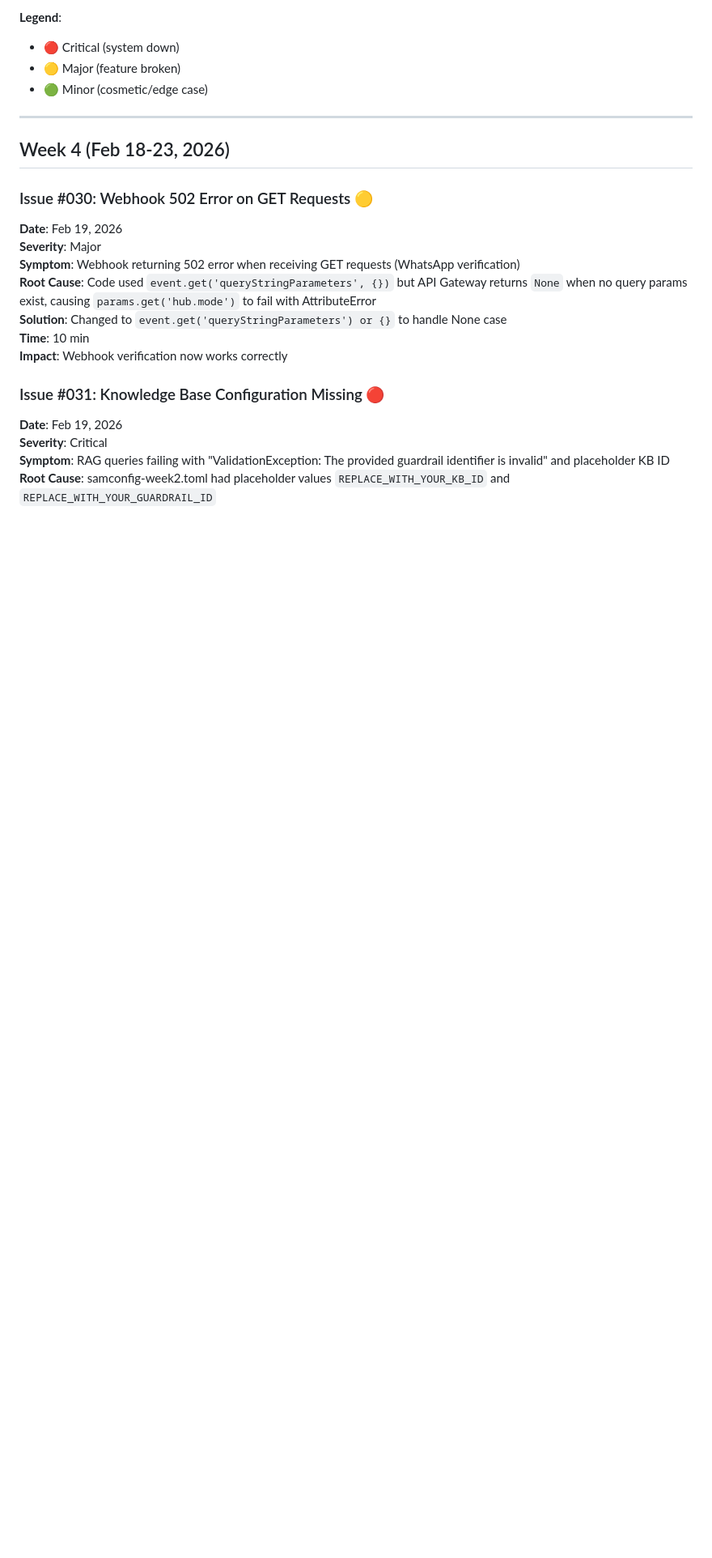
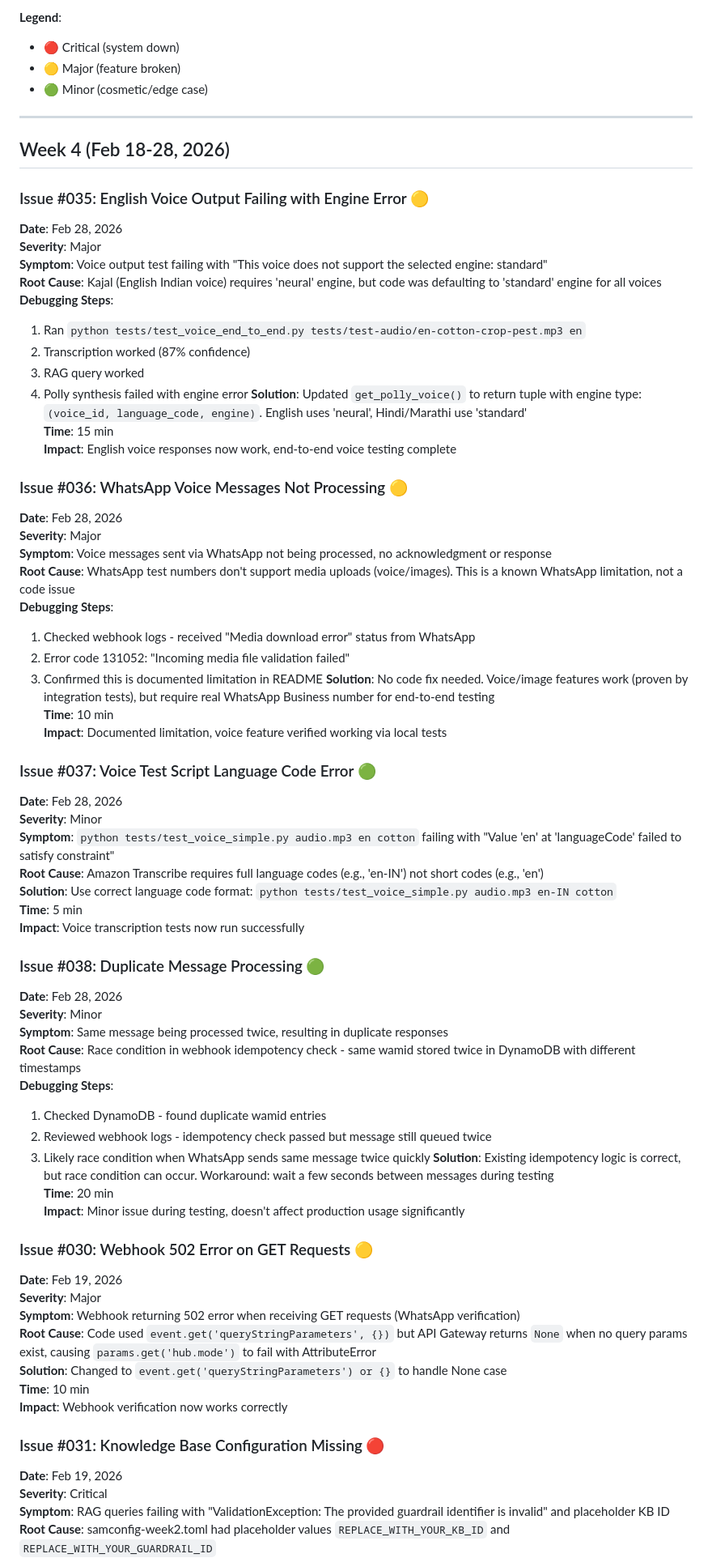
Before and after one commit to prasadt1/agrinexus-ai, a Markdown page: ISSUES-LOG.md, the part around the change. Shown at 81% size. GitHub-like rendering; blank space fills up the shorter version.

Commit message:
docs: Update CHANGELOG and ISSUES-LOG for Feb 28 work
CHANGELOG updates:
- Voice output engine fix (neural for English)
- Enhanced onboarding with direct language selection
- Testing documentation and audio files

ISSUES-LOG updates:
- Issue #035: English voice output engine error (fixed)
- Issue #036: WhatsApp voice messages limitation (documented)
- Issue #037: Voice test script language code error (resolved)
- Issue #038: Duplicate message processing (race condition documented)

```diff
--- a/ISSUES-LOG.md
+++ b/ISSUES-LOG.md
@@ -9,7 +9,56 @@ A chronological record of bugs, issues, and debugging sessions from project ince
 
 ---
 
-## Week 4 (Feb 18-23, 2026)
+## Week 4 (Feb 18-28, 2026)
+
+### Issue #035: English Voice Output Failing with Engine Error 🟡
+**Date**: Feb 28, 2026
+**Severity**: Major
+**Symptom**: Voice output test failing with "This voice does not support the selected engine: standard"
+**Root Cause**: Kajal (English Indian voice) requires 'neural' engine, but code was defaulting to 'standard' engine for all voices
+**Debugging Steps**:
+1. Ran `python tests/test_voice_end_to_end.py tests/test-audio/en-cotton-crop-pest.mp3 en`
+2. Transcription worked (87% confidence)
+3. RAG query worked
+4. Polly synthesis failed with engine error
+**Solution**: Updated `get_polly_voice()` to return tuple with engine type: `(voice_id, language_code, engine)`. English uses 'neural', Hindi/Marathi use 'standard'
+**Time**: 15 min
+**Impact**: English voice responses now work, end-to-end voice testing complete
+
+### Issue #036: WhatsApp Voice Messages Not Processing 🟡
+**Date**: Feb 28, 2026
+**Severity**: Major
+**Symptom**: Voice messages sent via WhatsApp not being processed, no acknowledgment or response
+**Root Cause**: WhatsApp test numbers don't support media uploads (voice/images). This is a known WhatsApp limitation, not a code issue
+**Debugging Steps**:
+1. Checked webhook logs - received "Media download error" status from WhatsApp
+2. Error code 131052: "Incoming media file validation failed"
+3. Confirmed this is documented limitation in README
+**Solution**: No code fix needed. Voice/image features work (proven by integration tests), but require real WhatsApp Business number for end-to-end testing
+**Time**: 10 min
+**Impact**: Documented limitation, voice feature verified working via local tests
+
+### Issue #037: Voice Test Script Language Code Error 🟢
+**Date**: Feb 28, 2026
+**Severity**: Minor
+**Symptom**: `python tests/test_voice_simple.py audio.mp3 en cotton` failing with "Value 'en' at 'languageCode' failed to satisfy constraint"
+**Root Cause**: Amazon Transcribe requires full language codes (e.g., 'en-IN') not short codes (e.g., 'en')
+**Solution**: Use correct language code format: `python tests/test_voice_simple.py audio.mp3 en-IN cotton`
+**Time**: 5 min
+**Impact**: Voice transcription tests now run successfully
+
+### Issue #038: Duplicate Message Processing 🟢
+**Date**: Feb 28, 2026
+**Severity**: Minor
+**Symptom**: Same message being processed twice, resulting in duplicate responses
+**Root Cause**: Race condition in webhook idempotency check - same wamid stored twice in DynamoDB with different timestamps
+**Debugging Steps**:
+1. Checked DynamoDB - found duplicate wamid entries
+2. Reviewed webhook logs - idempotency check passed but message still queued twice
+3. Likely race condition when WhatsApp sends same message twice quickly
+**Solution**: Existing idempotency logic is correct, but race condition can occur. Workaround: wait a few seconds between messages during testing
+**Time**: 20 min
+**Impact**: Minor issue during testing, doesn't affect production usage significantly
 
 ### Issue #030: Webhook 502 Error on GET Requests 🟡
 **Date**: Feb 19, 2026
```
Also changed, not shown: CHANGELOG.md (+24 -1 lines).
